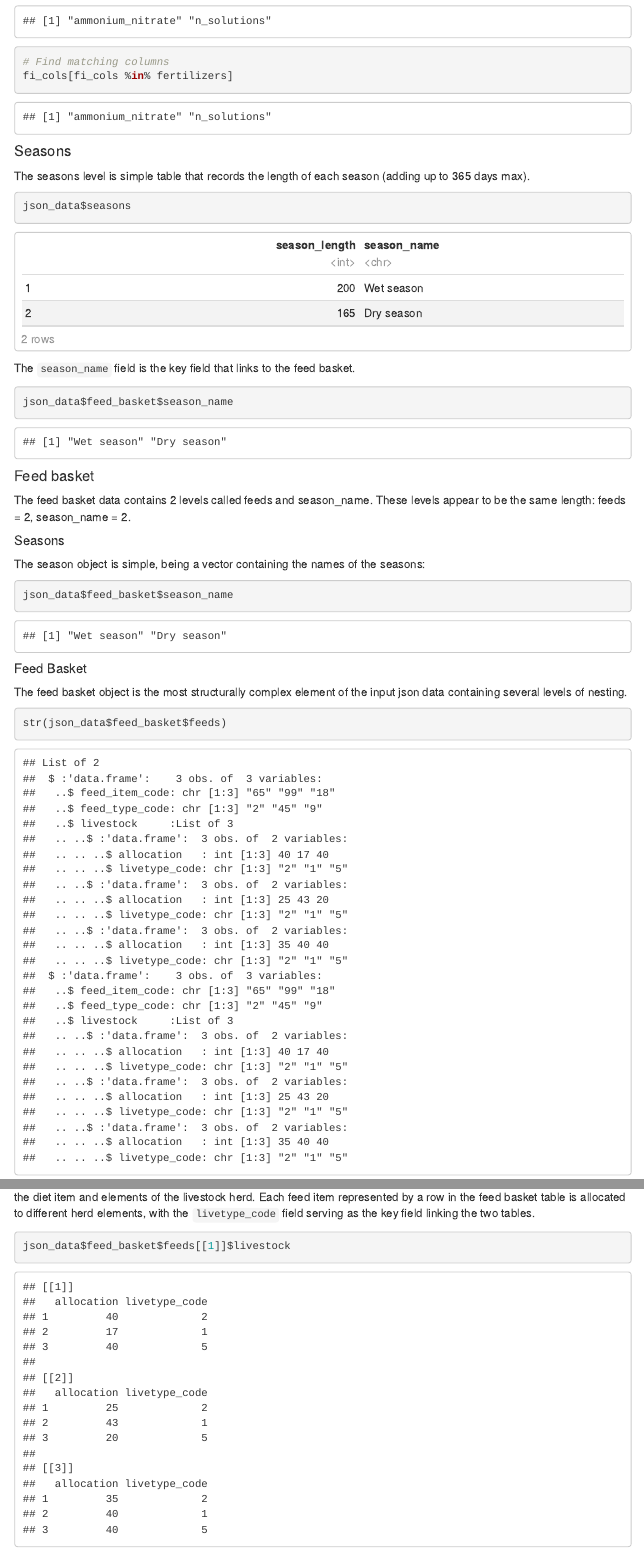
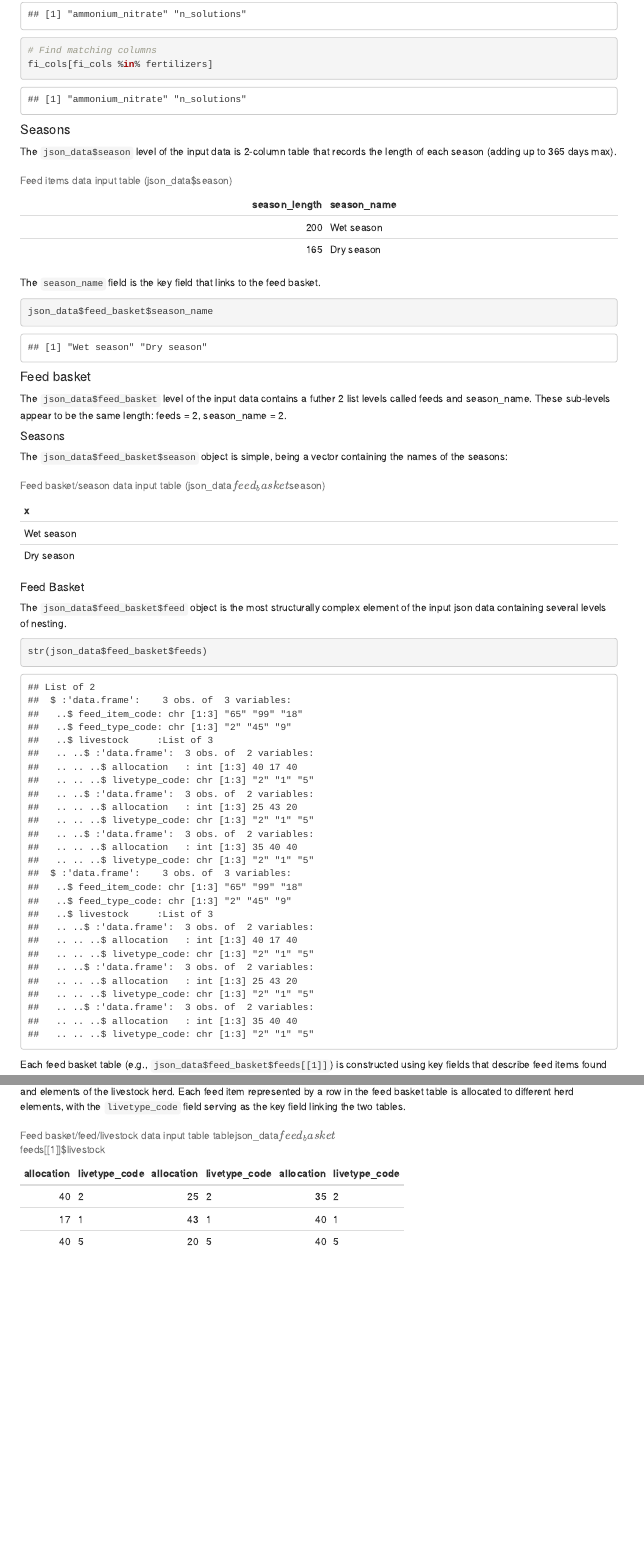
Before and after one commit to CIAT/cleaned, an R Markdown document (data/explore_qt_json.rmd): the page in a window 1100 px wide, from 10190 px down before the commit and from 8690 px down after it, so that both start at the same text, and a second part further down, joined at a grey line. The pictures show the output file data/explore_qt_json.html that the author committed with the source, opened offline; menus at the side of the page are left out.

Commit message:
exploration outputs updated

````diff
--- a/data/explore_qt_json.rmd
+++ b/data/explore_qt_json.rmd
@@ -57,6 +56,9 @@ simple_fields<-json_data[json_names[class!="data.frame" & length==1,field_name]]
 simple_fields<-data.table(field=names(simple_fields),
                           value=unlist(simple_fields),
                           class=json_names[class!="data.frame" & length==1,class])
+```
+
+```{r simple feilds 2,echo=F}
 kable(simple_fields, caption = "Summary of simple fields containing a single value")
 ```
 
@@ -67,7 +68,7 @@ Here is the data transposed into long form so it is easier to fit onto the page.
-```{r livestock 0 ,echo=T}
+```{r livestock 0 ,echo=F}
 livestock<-t(json_data$livestock) # Transpose
 colnames(livestock)<-paste0("livetype_code_",json_data$livestock$livetype_code)
-kable(livestock,caption="Transposed livestock herd data")
+kable(livestock,caption="Transposed livestock herd data t(json_data$livestock)")
 ```
 
 The `livestock` are linked to the `feed_basket$feeds` tables by the `livetype_code` keyfield.
@@ -83,7 +83,7 @@ Here is the data transposed into long form so it is easier to fit onto the page.
-```{r feed items 0 ,echo=T}
+```{r feed items 0 ,echo=F}
 feed_items<-t(json_data$feed_items) # Transpose
 colnames(feed_items)<-paste0("feed_item_code_",json_data$feed_items$feed_item_code)
-kable(feed_items,caption="Transposed feed item data")
+kable(feed_items,caption="Transposed feed item data t(json_data$feed_items)")
 ```
 
 The `feed_items` are linked to the `feed_basket$feeds` tables by the `feed_item_code` field.
@@ -102,6 +102,6 @@ The fertilizer level of the json list is a data.table that contains information
 
-```{r fertilizer 1,echo=T}
-json_data$fertilizer
+```{r fertilizer 1,echo=F}
+kable(json_data$fertilizer,caption="Fertilizer data input table  (json_data$fertilizer)")
 ```
 
 The values in `fertilizer_code` field do not appear directly correspond to any fields in the feed basket or feed item tables. However columns with similar names do appear in the field item tables
@@ -118,9 +118,9 @@ fi_cols[fi_cols %in% fertilizers]
 ```
 
 #### Seasons
-The seasons level is simple table that records the length of each season (adding up to 365 days max).
-```{r seasons 1,echo=T}
-json_data$seasons
+The `json_data$season` level of the input data is 2-column table that records the length of each season (adding up to 365 days max).
+```{r seasons 1,echo=F}
+kable(json_data$seasons,caption="Feed items data input table (json_data$season)")
 ```
 
 The `season_name` field is the key field that links to the feed basket.
@@ -129,31 +129,31 @@ json_data$feed_basket$season_name
 ```
 
 #### Feed basket
-The feed basket data  contains `r length(json_data$feed_basket)` levels called
-`r paste(names(json_data$feed_basket),collapse=" and ")`. These levels appear to be the same length: `r paste0(names(json_data$feed_basket)," = ", sapply(json_data$feed_basket,length))`.
+The `json_data$feed_basket` level of the input data contains a futher `r length(json_data$feed_basket)` list levels called
+`r paste(names(json_data$feed_basket),collapse=" and ")`. These sub-levels appear to be the same length: `r paste0(names(json_data$feed_basket)," = ", sapply(json_data$feed_basket,length))`.
 
 ##### Seasons
-The season object is simple, being a vector containing the names of the seasons:
-```{r feed basket seasons,echo=T}
-json_data$feed_basket$season_name
+The `json_data$feed_basket$season` object is simple, being a vector containing the names of the seasons:
+```{r feed basket seasons,echo=F}
+kable(json_data$feed_basket$season_name,caption="Feed basket/season data input table  (json_data$feed_basket$season)")
 ```
 
 ##### Feed Basket
-The feed basket object is the most structurally complex element of the input json data containing several levels of nesting.
+The `json_data$feed_basket$feed` object is the most structurally complex element of the input json data containing several levels of nesting.
 ```{r feed basket feeds 1 ,echo=T}
 str(json_data$feed_basket$feeds)
 ```
 
 Each feed basket table (e.g., `json_data$feed_basket$feeds[[1]]`) is constructed using key fields that describe feed items found in the `json_data$feed_items table`, specifically `feed_item_code` and `feed_type_code.` The feeds are then allocated to the herd elements described in the `json_data$livestock table`.
 
-```{r feed basket feeds 0 ,echo=T}
-json_data$feed_basket$feeds[[1]]
+```{r feed basket feeds 0 ,echo=F}
+kable(json_data$feed_basket$feeds[[1]],caption="Feed basket/feed data input table tablejson_data$feed_basket$feeds[[1]]")
 ```
 
 The livestock field in the feed basket table contains a list with `r length(json_data$feed_basket$feeds[[1]]$livestock)` elements, indicating a one-to-many relationship between the diet item and elements of the livestock herd. Each feed item represented by a row in the feed basket table is allocated to different herd elements, with the `livetype_code` field serving as the key field linking the two tables.
 
-```{r feed basket feeds 2 ,echo=T}
-json_data$feed_basket$feeds[[1]]$livestock
+```{r feed basket feeds 2 ,echo=F}
+kable(json_data$feed_basket$feeds[[1]]$livestock,caption="Feed basket/feed/livestock data input table tablejson_data$feed_basket$feeds[[1]]$livestock")
 ```
 
 The first element of the livestock list contains no further nesting:
````
Also changed, not shown: data/explore_qt_json.html, data/explore_qt_json.pdf (added), data/explore_qt_json.tex (deleted), data/explore_qt_json.rmd (19 more changed lines).
